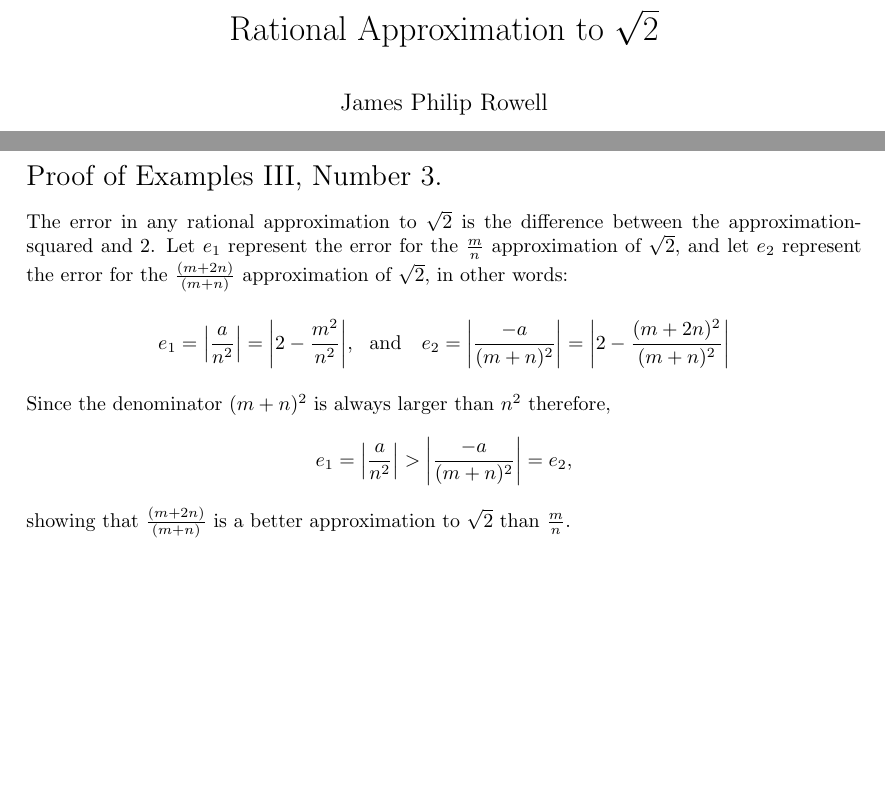
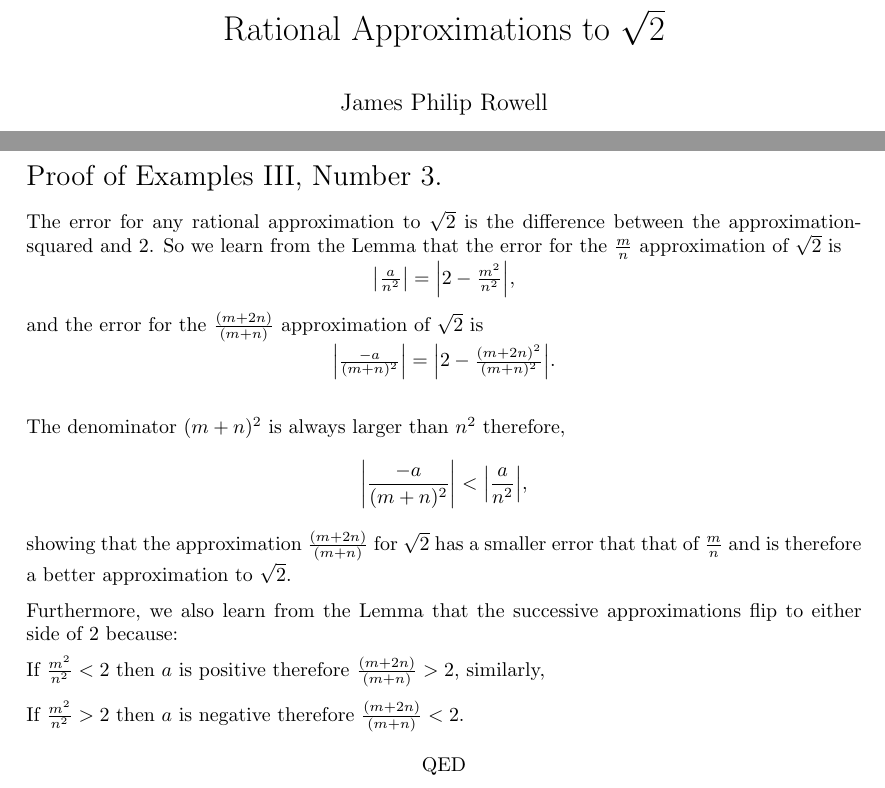
Before and after one commit to jrowellfx/mathPapers, a LaTeX document (hardyPM.01.05.03.03.tex): two parts of pages 1 and 2 of 2, joined at a grey line, cut so that both start at the same text, the shorter picture padded with empty space. Compiled offline with pdfLaTeX.

Commit message:
Checking in ALL revisions of my proof of G.H.Hardy Pure math - Ch 1 Examples III Example 3

```diff
--- a/hardyPM.01.05.03.03.tex
+++ b/hardyPM.01.05.03.03.tex
@@ -88,7 +88,7 @@
 %%% END Article customizations
 
 \author{James Philip Rowell}
-\title{\vspace{-1.5cm}Rational Approximation to $\sqrt{2}$}
+\title{\vspace{-1.5cm}Rational Approximations to $\sqrt{2}$}
 \date{} % Activate to display a given date or no date (if empty), otherwise the current date is printed
 \begin{document}
 \maketitle
@@ -142,18 +142,31 @@ Let $m$, $n$ and $a$ be positive integers
 
 \break
 \section*{Proof of Examples III, Number 3.}
-The error in any rational approximation to $\sqrt{2}$ is the difference between the
+The error for any rational approximation to $\sqrt{2}$ is the difference between the
 approximation-squared and 2.
-Let $e_1$ represent the error for the $\frac{m}{n}$ approximation of $\sqrt{2}$, and
-let $e_2$ represent the error for the $\frac{(m+2n)}{(m+n)}$ approximation of $\sqrt{2}$, in other words:
+So we learn from the Lemma that the error for the $\frac{m}{n}$ approximation of $\sqrt{2}$ is\newline
+\centerline{$\abs*{\frac{a}{n^2}} = \abs*{2 - \frac{m^2}{n^2}}$,}
 
-\[e_1 = \abs*{\frac{a}{n^2}} = \abs*{2 - \frac{m^2}{n^2}}
-  \text{, \hspace{0.5em}and\hspace{1.0em}}
-  e_2 = \abs*{\frac{-a}{(m+n)^2}} =
-  \abs*{2 - \frac{(m+2n)^2}{(m+n)^2}}\]
+and the error for the $\frac{(m+2n)}{(m+n)}$ approximation of $\sqrt{2}$ is\newline
+\centerline{$\abs*{\frac{-a}{(m+n)^2}} = \abs*{2 - \frac{(m+2n)^2}{(m+n)^2}}$.}
 
-Since the denominator $(m+n)^2$ is always larger than $n^2$ therefore,
-\[e_1= \abs*{\frac{a}{n^2}} > \abs*{\frac{-a}{(m+n)^2}} = e_2\text{,}\]
-showing that $\frac{(m+2n)}{(m+n)}$ is a better approximation to $\sqrt{2}$ than $\frac{m}{n}$.
+\bigskip
+The denominator $(m+n)^2$ is always larger than $n^2$ therefore,
+\[\abs*{\frac{-a}{(m+n)^2}} < \abs*{\frac{a}{n^2}} \text{,}\]
+showing that the approximation $\frac{(m+2n)}{(m+n)}$ for
+$\sqrt{2}$
+has a smaller error that that of $\frac{m}{n}$ and is therefore
+a better approximation to $\sqrt{2}$.
+
+Furthermore, we also learn from the Lemma that the successive approximations flip
+to either side of 2 because:
+
+If $\frac{m^2}{n^2} < 2$ then $a$ is positive therefore $\frac{(m+2n)}{(m+n)} > 2$, similarly,
+
+If $\frac{m^2}{n^2} > 2$ then $a$ is negative therefore $\frac{(m+2n)}{(m+n)} < 2$.
+
+\bigskip
+
+\centerline{QED}
 
 \end{document}
@@ -159,0 +178 @@ showing that $\frac{(m+2n)}{(m+n)}$ is a better approximation to $\sqrt{2}$ than
+\section*{Further Notes}
```
Also changed, not shown: hardyPM.01.05.03.03.pdf, hardyPM.01.05.03.03.tex (31 more changed lines).
